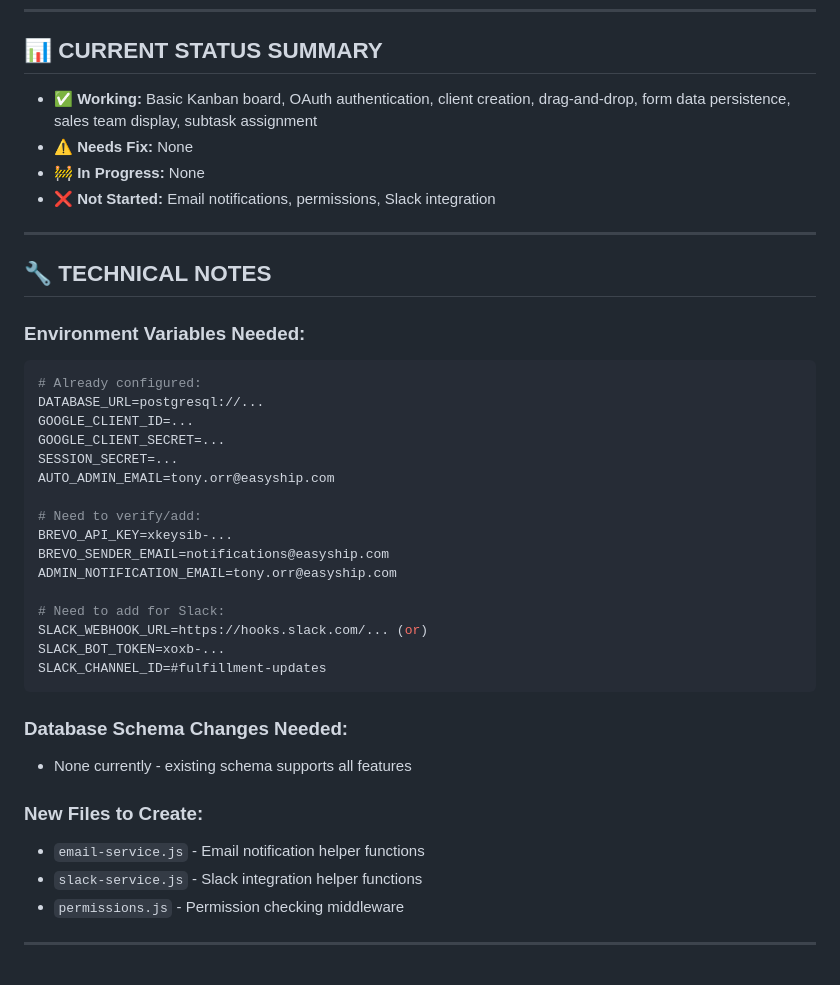
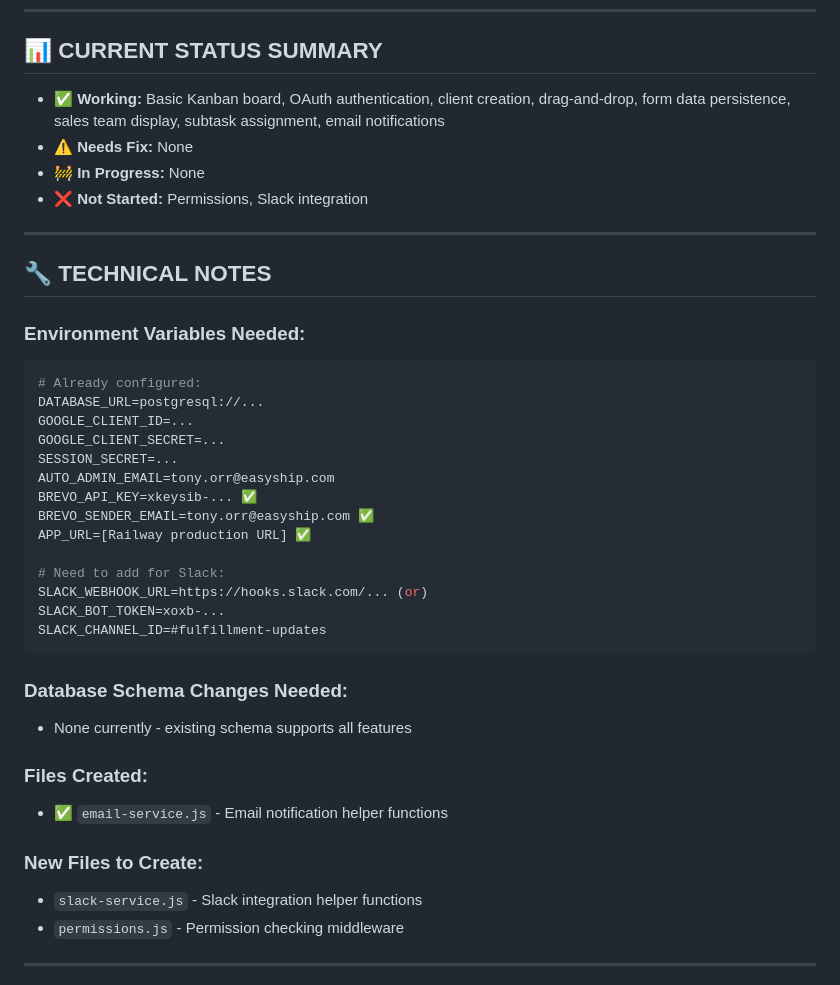
Before and after one commit to tonyorr4/fulfillment-client-app, a Markdown page: TODO.md, the part around one of its changes. GitHub-like rendering.

```diff
--- a/TODO.md
+++ b/TODO.md
@@ -367,10 +362,10 @@
 
 ## 📊 CURRENT STATUS SUMMARY
 
-- ✅ **Working:** Basic Kanban board, OAuth authentication, client creation, drag-and-drop, form data persistence, sales team display, subtask assignment
+- ✅ **Working:** Basic Kanban board, OAuth authentication, client creation, drag-and-drop, form data persistence, sales team display, subtask assignment, email notifications
 - ⚠️ **Needs Fix:** None
 - 🚧 **In Progress:** None
-- ❌ **Not Started:** Email notifications, permissions, Slack integration
+- ❌ **Not Started:** Permissions, Slack integration
 
 ---
 
@@ -384,11 +379,9 @@ GOOGLE_CLIENT_ID=...
 GOOGLE_CLIENT_SECRET=...
 SESSION_SECRET=...
 AUTO_ADMIN_EMAIL=tony.orr@easyship.com
-
-# Need to verify/add:
-BREVO_API_KEY=xkeysib-...
-BREVO_SENDER_EMAIL=notifications@easyship.com
-ADMIN_NOTIFICATION_EMAIL=tony.orr@easyship.com
+BREVO_API_KEY=xkeysib-... ✅
+BREVO_SENDER_EMAIL=tony.orr@easyship.com ✅
+APP_URL=[Railway production URL] ✅
 
 # Need to add for Slack:
 SLACK_WEBHOOK_URL=https://hooks.slack.com/... (or)
@@ -399,8 +392,10 @@ SLACK_CHANNEL_ID=#fulfillment-updates
 ### Database Schema Changes Needed:
 - None currently - existing schema supports all features
 
+### Files Created:
+- ✅ `email-service.js` - Email notification helper functions
+
 ### New Files to Create:
-- `email-service.js` - Email notification helper functions
 - `slack-service.js` - Slack integration helper functions
 - `permissions.js` - Permission checking middleware
 
```
Also changed, not shown: other parts of TODO.md (+46 -51 lines).
